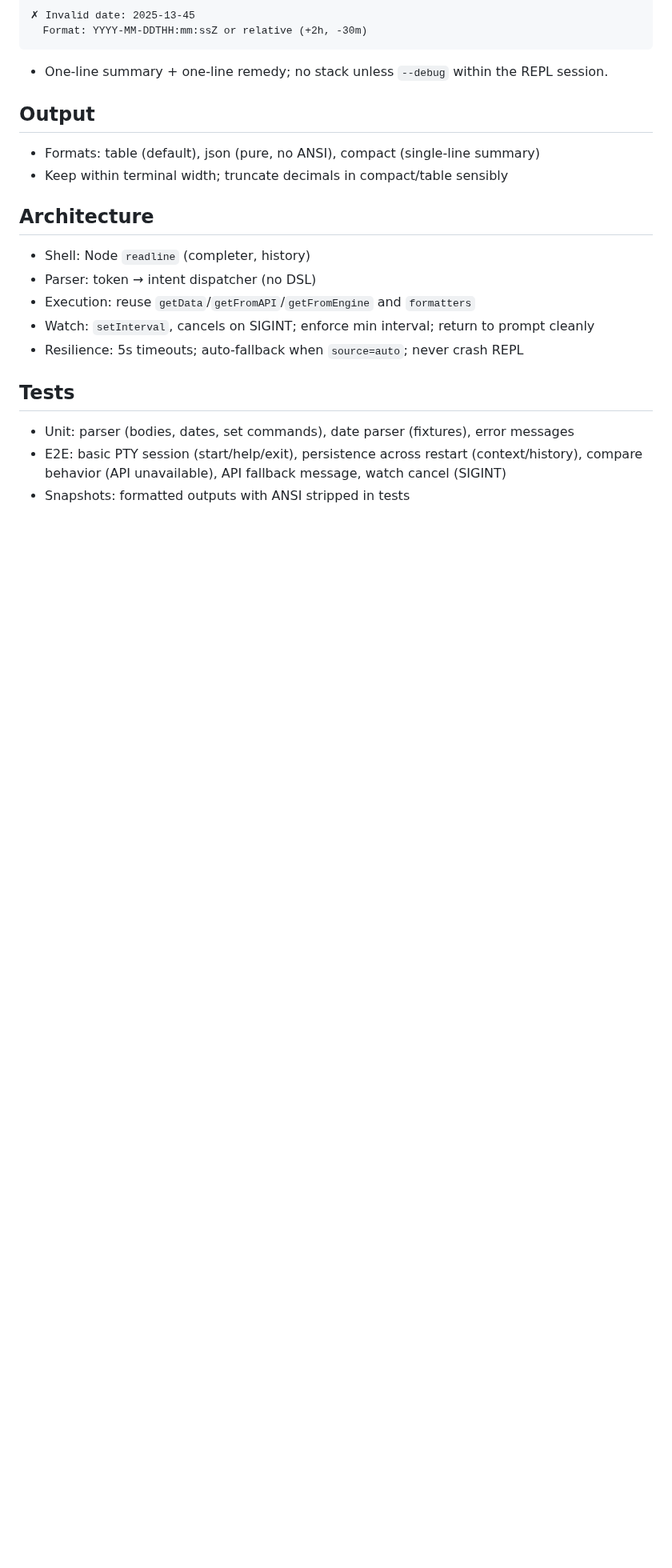
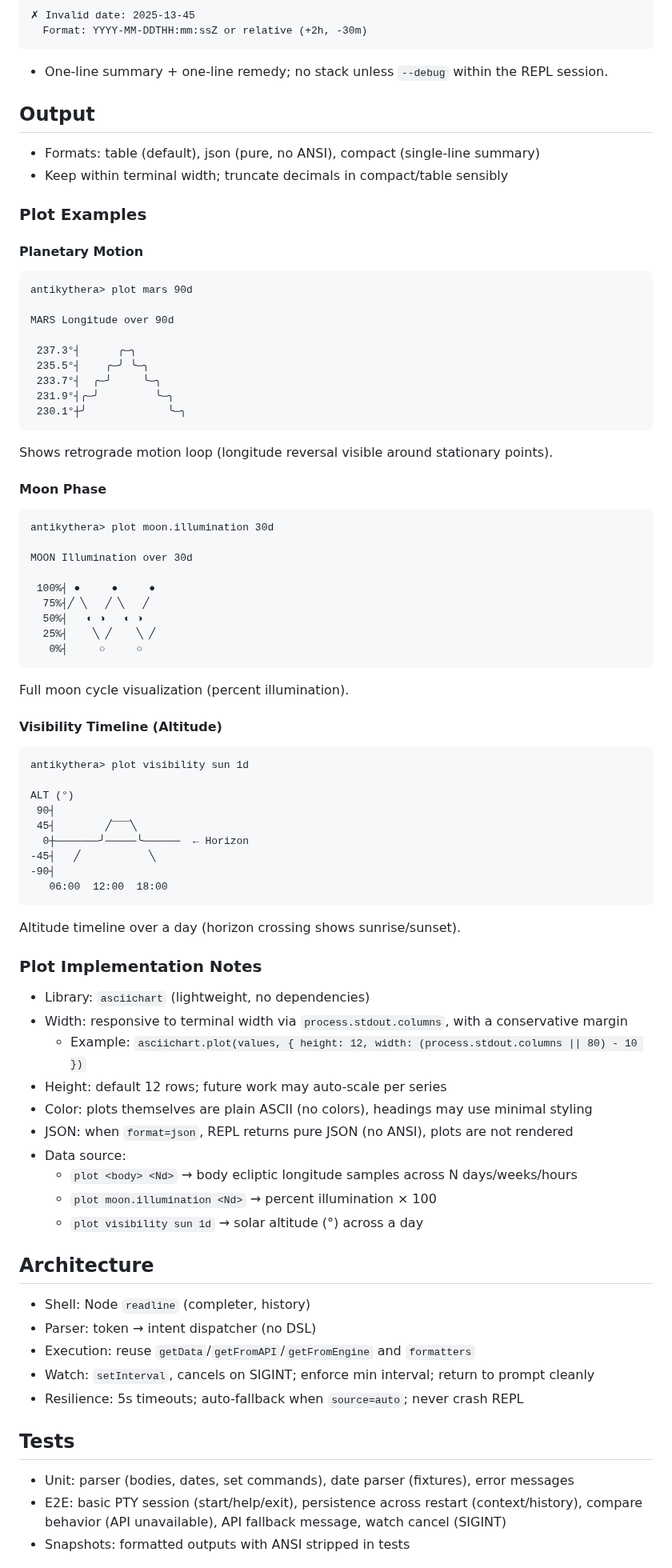
Before and after one commit to mojoatomic/antikythera-engine-2, a Markdown page: docs/CLI-REPL.md, the part around the change. Shown at 80% size. GitHub-like rendering; blank space fills up the shorter version.

Commit message:
docs(repl): add plot examples and implementation notes (asciichart, width handling)

````diff
--- a/docs/CLI-REPL.md
+++ b/docs/CLI-REPL.md
@@ -107,6 +107,62 @@ Examples:
 - Formats: table (default), json (pure, no ANSI), compact (single-line summary)
 - Keep within terminal width; truncate decimals in compact/table sensibly
 
+### Plot Examples
+
+#### Planetary Motion
+```text
+antikythera> plot mars 90d
+
+MARS Longitude over 90d
+
+ 237.3°┤      ╭─╮
+ 235.5°┤    ╭─╯ ╰─╮
+ 233.7°┤  ╭─╯     ╰─╮
+ 231.9°┤╭─╯         ╰─╮
+ 230.1°┼╯             ╰─╮
+```
+Shows retrograde motion loop (longitude reversal visible around stationary points).
+
+#### Moon Phase
+```text
+antikythera> plot moon.illumination 30d
+
+MOON Illumination over 30d
+
+ 100%┤ ●     ●     ●
+  75%┤╱ ╲   ╱ ╲   ╱
+  50%┤   ◐ ◑   ◐ ◑
+  25%┤    ╲ ╱    ╲ ╱
+   0%┤     ○     ○
+```
+Full moon cycle visualization (percent illumination).
+
+#### Visibility Timeline (Altitude)
+```text
+antikythera> plot visibility sun 1d
+
+ALT (°)
+ 90┤
+ 45┤        ╱‾‾‾╲
+  0┼───────╯─────╰──────  ← Horizon
+-45┤   ╱           ╲
+-90┤
+   06:00  12:00  18:00
+```
+Altitude timeline over a day (horizon crossing shows sunrise/sunset).
+
+### Plot Implementation Notes
+- Library: `asciichart` (lightweight, no dependencies)
+- Width: responsive to terminal width via `process.stdout.columns`, with a conservative margin
+  - Example: `asciichart.plot(values, { height: 12, width: (process.stdout.columns || 80) - 10 })`
+- Height: default 12 rows; future work may auto-scale per series
+- Color: plots themselves are plain ASCII (no colors), headings may use minimal styling
+- JSON: when `format=json`, REPL returns pure JSON (no ANSI), plots are not rendered
+- Data source:
+  - `plot <body> <Nd>` → body ecliptic longitude samples across N days/weeks/hours
+  - `plot moon.illumination <Nd>` → percent illumination × 100
+  - `plot visibility sun 1d` → solar altitude (°) across a day
+
 ## Architecture
 - Shell: Node `readline` (completer, history)
 - Parser: token → intent dispatcher (no DSL)
````
